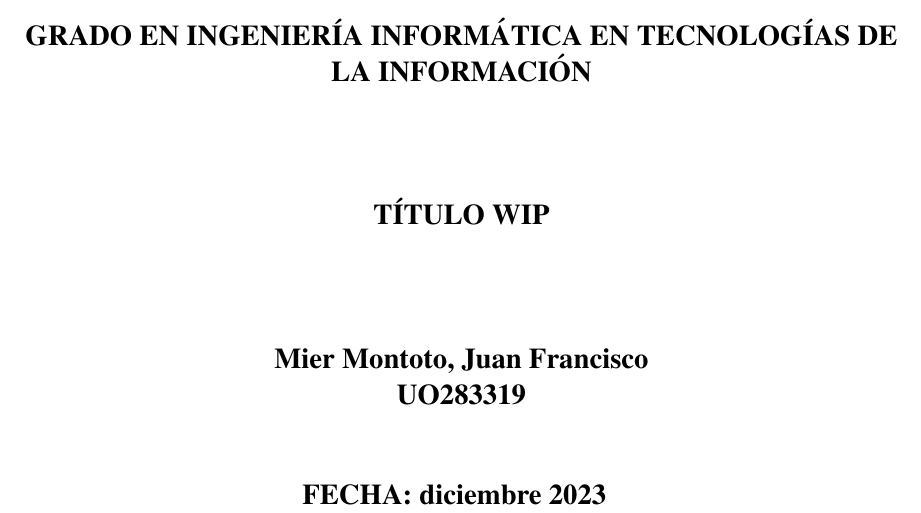
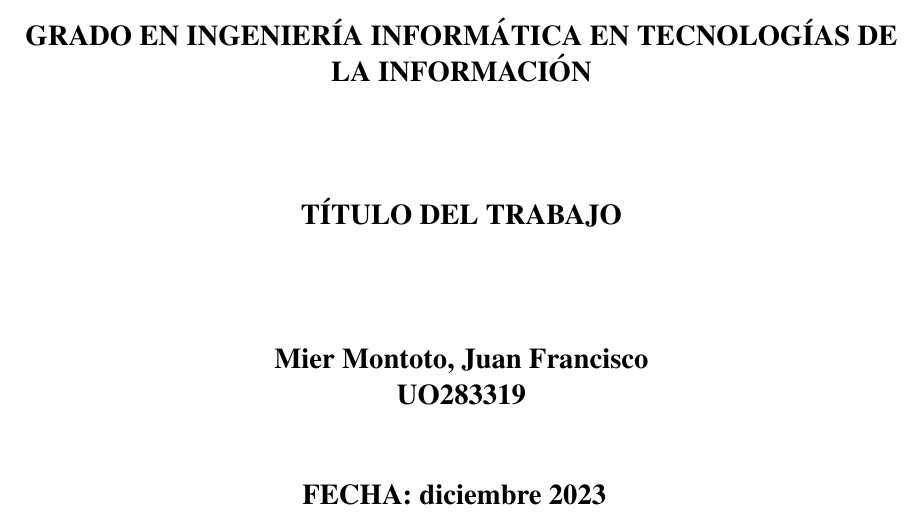
Before and after one commit to miermontoto/TFM_UNIOVI_EPIGIJON, a LaTeX book (main.tex, which reads config.tex, title.tex): part of page 1 of 7, cut so that both start at the same text. Compiled offline with pdfLaTeX.

Commit message:
change configs, rename files, update title page

```diff
--- a/Configuracion.tex
+++ b/config.tex
@@ -29,26 +29,14 @@
 
 \def\tablename{Tabla}
 
-% Formato de header y footer
-\fancyhf{}
-\fancyhead[L]{\includegraphics[height=16mm]{style/logo_epi.png}
-  \hspace{1em} \Longstack[l]{
-    \textbf{UNIVERSIDAD DE OVIEDO} \newline
-    \textbf{Escuela Politécnica de Ingeniería de Gijón}}}
-\fancyhead[R]{\bfseries{Hoja \thepage \hspace{1pt} de \pageref{LastPage}}}
-\fancyfoot[C]{Nombre Apellido1 Apellido2}
-\renewcommand{\headrulewidth}{0pt}
-\renewcommand{\footrulewidth}{0.4pt}
-
-% Reescritura del plain para que salgan las mismas cabeceras en todas las paginas
 \fancypagestyle{plain}{%
   \fancyhf{}
-  \fancyhead[L]{\includegraphics[height=16mm]{style/logo_epi.png}
+  \fancyhead[L]{\includegraphics[height=16mm]{square.png}
     \hspace{1em} \Longstack[l]{
-      \textbf{UNIVERSIDAD DE OVIEDO} \newline
-      \textbf{Escuela Politécnica de Ingeniería de Gijón}}}
+      \textbf{NOMBRE DE LA ASIGNATURA} \newline
+      \textbf{Título del Trabajo}}}
   \fancyhead[R]{\bfseries{Hoja \thepage \hspace{1pt} de \pageref{LastPage}}}
-  \fancyfoot[C]{Nombre Apellido1 Apellido2}
+  \fancyfoot[C]{Juan Francisco Mier Montoto}
   \renewcommand{\headrulewidth}{0pt}% default is 0pt
   \renewcommand{\footrulewidth}{0.4pt}% default is 0pt
 }
--- a/Memoria.tex
+++ b/main.tex
@@ -24,7 +24,7 @@
 \usepackage{xcolor} % Paquete para trabajar con colores (fondo de celdas, color del texto...)
 \usepackage{pdfpages} % Paquete para incluir páginas de otro PDF directamente
 \usepackage{lipsum} % Paquete para generación de texto
-\input{Configuracion.tex}
+\input{config.tex}
 
 
 \begin{document}
--- a/Portada.tex
+++ b/title.tex
@@ -20,8 +20,15 @@
             GRADO EN INGENIERÍA INFORMÁTICA EN TECNOLOGÍAS DE LA INFORMACIÓN \\ \vspace{3\baselineskip}
-            TÍTULO WIP \\
-            \vspace{3\baselineskip}
+            % AREA DE LA UNIVERSIDAD \\ \vspace{2\baselineskip}
+
+            % TRABAJO FIN DE GRADO/MÁSTER Nº XXXXXXXXX \vspace{\baselineskip} \\
+            TÍTULO DEL TRABAJO \\ \vspace{3\baselineskip}
+
             Mier Montoto, Juan Francisco \\
             UO283319 \\
+            % TUTOR/ES: \\
+            % D. APELLIDO1 APELLIDO2, Nombre \\
+            % D. APELLIDO1 APELLIDO2, Nombre \\  \vspace{\baselineskip}
+
             \vspace{2\baselineskip}
             FECHA:\@ diciembre 2023
         }
```
Also changed, not shown: biblio.bib (renamed from Bibliografia.bib), images/full.jpg (added), images/official/logo_epi.png (renamed from images/style/logo_epi.png), images/official/logo_uniovi.jpg (renamed from images/style/logo_uniovi.jpg), images/square.png (added), main.tex (4 more changed lines), title.tex (8 more changed lines), 1 other file.
